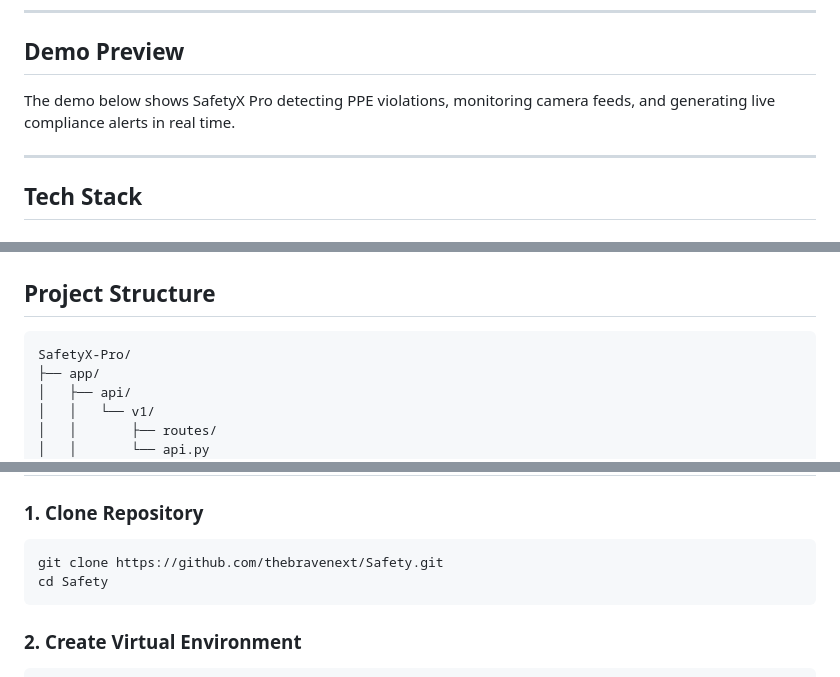
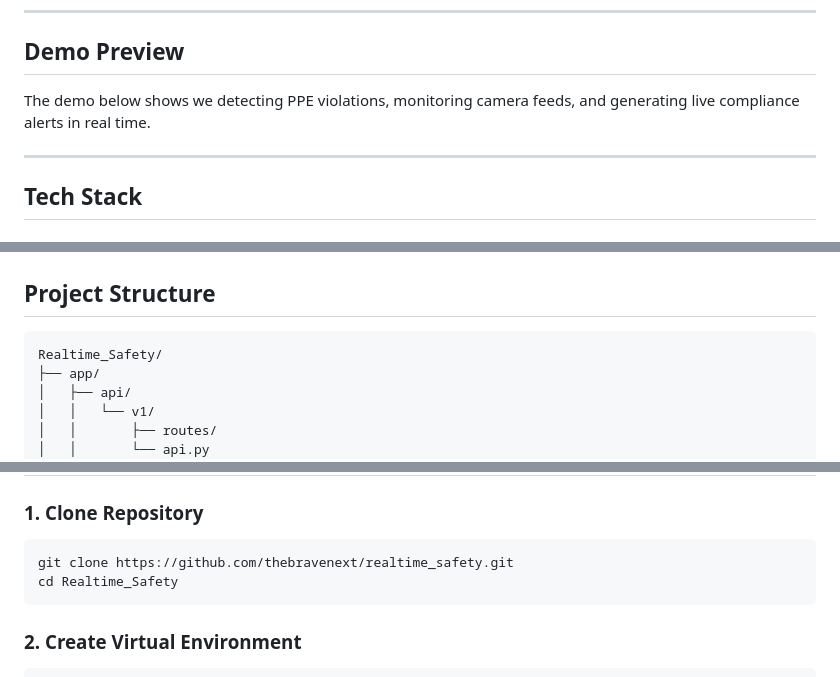
Before and after one commit to thebravenext/realtime_safety, a Markdown page: README.md, 3 parts joined by grey strips. GitHub-like rendering.

````diff
--- a/README.md
+++ b/README.md
@@ -33,7 +33,7 @@ Built for industrial environments, The Brave Next helps organizations improve co
 
 ## Demo Preview
 
-The demo below shows SafetyX Pro detecting PPE violations, monitoring camera feeds, and generating live compliance alerts in real time.
+The demo below shows we detecting PPE violations, monitoring camera feeds, and generating live compliance alerts in real time.
 
 ---
 
@@ -65,7 +65,7 @@ The demo below shows SafetyX Pro detecting PPE violations, monitoring camera fee
 ## Project Structure
 
 ```bash
-SafetyX-Pro/
+Realtime_Safety/
 ├── app/
 │   ├── api/
 │   │   └── v1/
@@ -124,8 +124,8 @@ SafetyX-Pro/
 ### 1. Clone Repository
 
 ```bash
-git clone https://github.com/thebravenext/Safety.git
-cd Safety
+git clone https://github.com/thebravenext/realtime_safety.git
+cd Realtime_Safety
 ```
 
 ### 2. Create Virtual Environment
````
